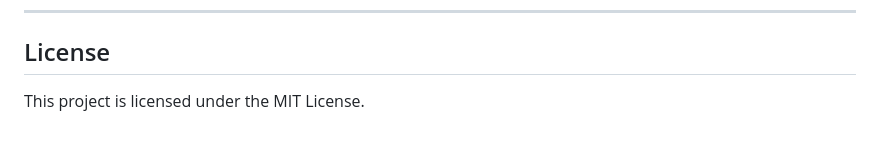
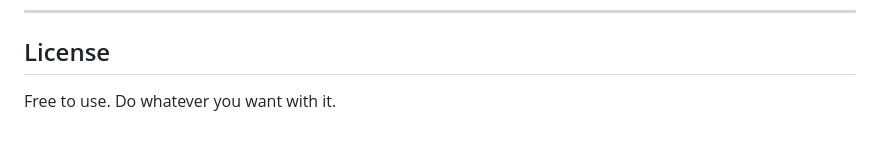
Before and after one commit to Saksham-n/NetSecureX, a Markdown page: README.md, the part around one of its changes. Rendered like a GitHub page.

Commit message:
docs: remove MIT license, free to use

```diff
--- a/README.md
+++ b/README.md
@@ -232,4 +232,4 @@ heuristics:
 
 ## License
 
-This project is licensed under the MIT License.
+Free to use. Do whatever you want with it.
```
Also changed, not shown: other parts of README.md (+1 -1 lines).
